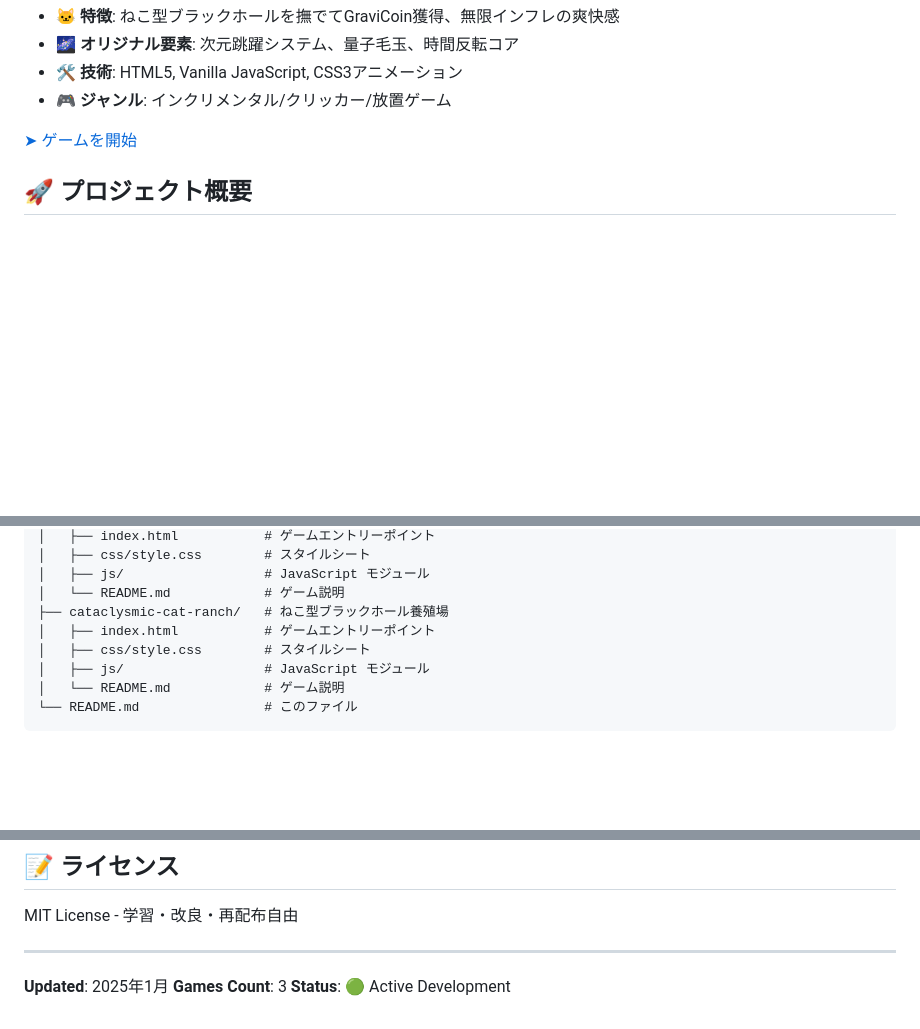
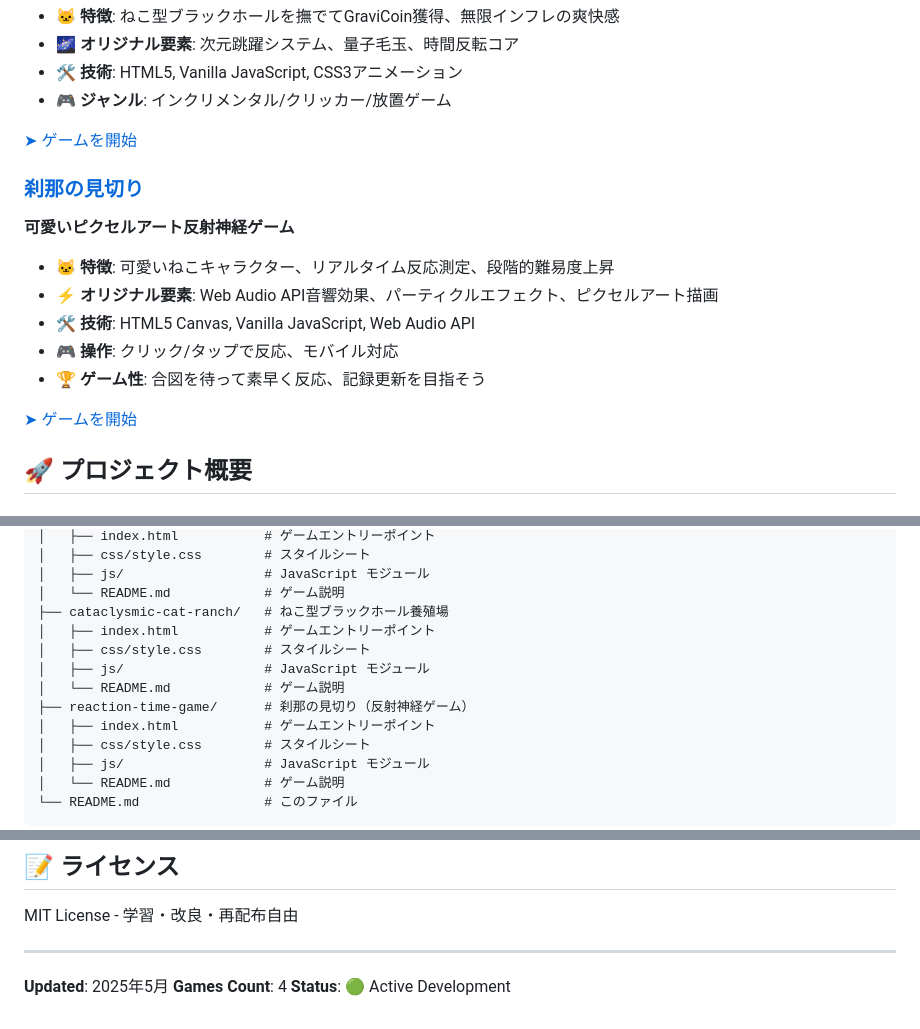
Before and after one commit to naoto714714/browser-games, a Markdown page: README.md, 3 parts joined by grey strips. GitHub-like rendering; blank space fills up the shorter version.

```diff
--- a/README.md
+++ b/README.md
@@ -33,6 +33,17 @@
 
 [➤ ゲームを開始](./cataclysmic-cat-ranch/)
 
+### [刹那の見切り](./reaction-time-game/)
+**可愛いピクセルアート反射神経ゲーム**
+
+- 🐱 **特徴**: 可愛いねこキャラクター、リアルタイム反応測定、段階的難易度上昇
+- ⚡ **オリジナル要素**: Web Audio API音響効果、パーティクルエフェクト、ピクセルアート描画
+- 🛠️ **技術**: HTML5 Canvas, Vanilla JavaScript, Web Audio API
+- 🎮 **操作**: クリック/タップで反応、モバイル対応
+- 🏆 **ゲーム性**: 合図を待って素早く反応、記録更新を目指そう
+
+[➤ ゲームを開始](./reaction-time-game/)
+
 ## 🚀 プロジェクト概要
 
 ### 公開設定
@@ -54,6 +65,11 @@ browser-games/
 │   ├── js/                  # JavaScript モジュール
 │   └── README.md            # ゲーム説明
 ├── cataclysmic-cat-ranch/   # ねこ型ブラックホール養殖場
+│   ├── index.html           # ゲームエントリーポイント
+│   ├── css/style.css        # スタイルシート
+│   ├── js/                  # JavaScript モジュール
+│   └── README.md            # ゲーム説明
+├── reaction-time-game/      # 刹那の見切り（反射神経ゲーム）
 │   ├── index.html           # ゲームエントリーポイント
 │   ├── css/style.css        # スタイルシート
 │   ├── js/                  # JavaScript モジュール
@@ -97,6 +113,6 @@ MIT License - 学習・改良・再配布自由
 
 ---
 
-**Updated**: 2025年1月
-**Games Count**: 3
+**Updated**: 2025年5月
+**Games Count**: 4
 **Status**: 🟢 Active Development
```
Also changed, not shown: reaction-time-game/README.md (added, +136 -0 lines).
